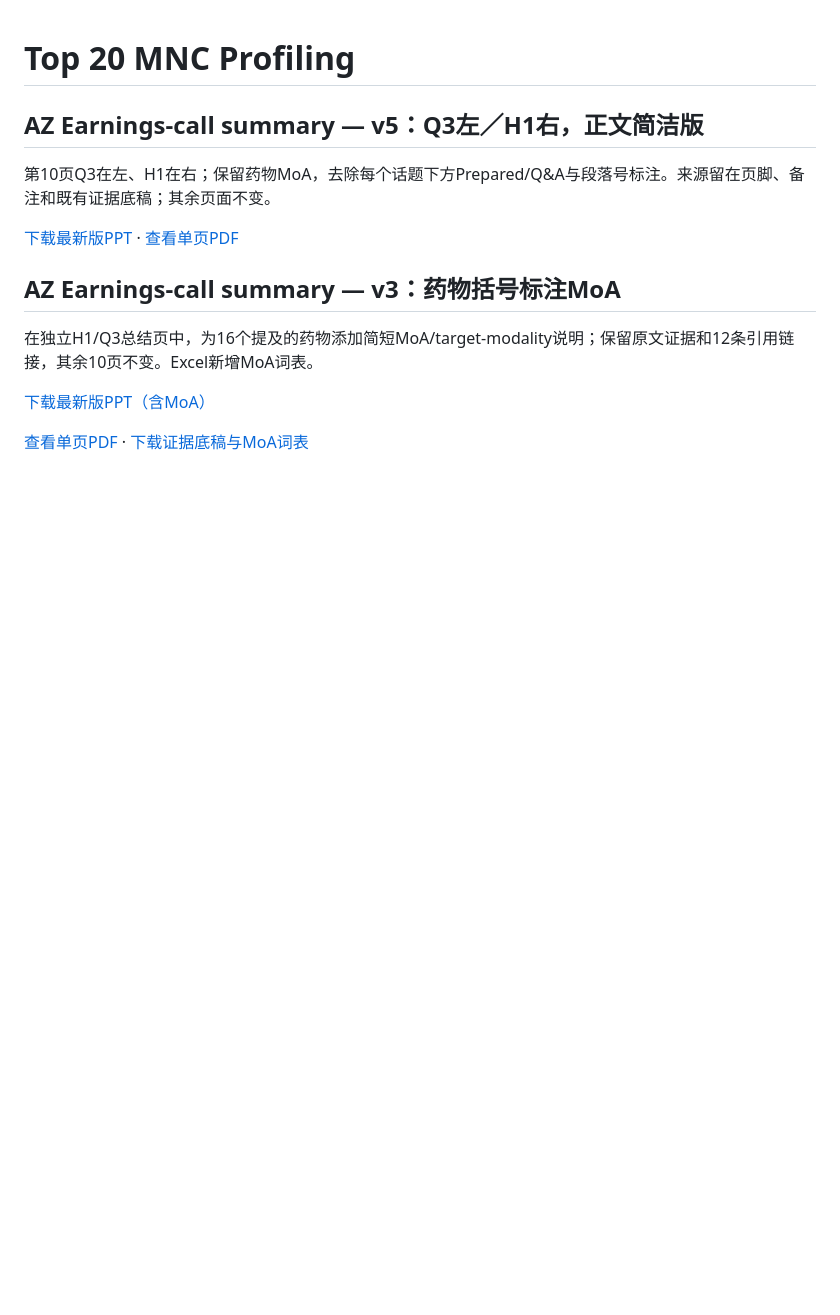
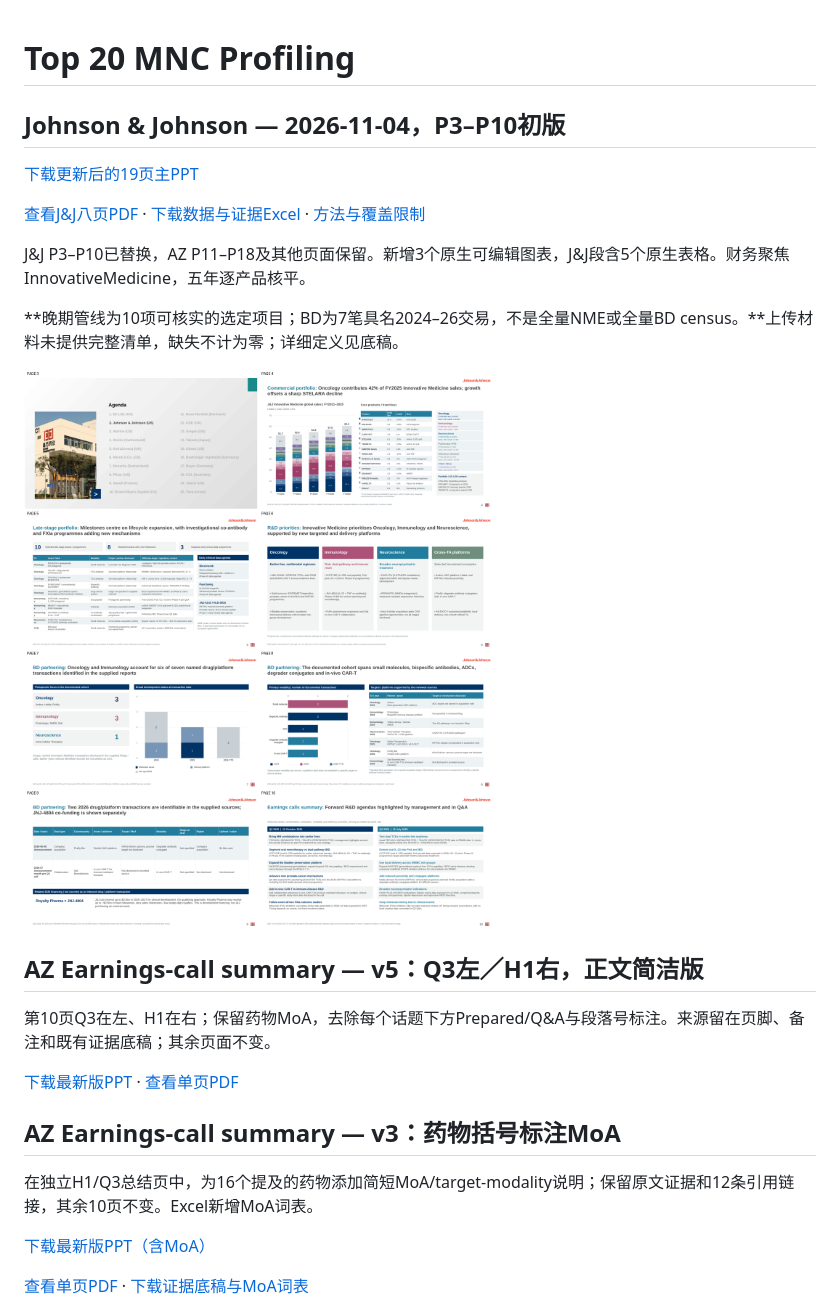
Before and after one commit to Yongxin-1/Top20-MNC, a Markdown page: README.md, the part around the change. Rendered like a GitHub page; pictures changed too: deliverables/JNJ_Section_Overview.png (added); blank space fills up the shorter version.

Commit message:
Build JNJ section from supplied reports with editable charts and source-scoped pipeline and BD analyses

```diff
--- a/README.md
+++ b/README.md
@@ -1,4 +1,17 @@
 # Top 20 MNC Profiling
+
+## Johnson & Johnson — 2026-11-04，P3–P10初版
+
+[下载更新后的19页主PPT](https://github.com/Yongxin-1/Top20-MNC/raw/refs/heads/main/deliverables/Top20_MNC_Portfolio_and_Pipeline_Strategy_Intelligence_JNJ_20261104_v1.pptx)
+
+[查看J&J八页PDF](deliverables/JNJ_Section_P3-P10_20261104_v1.pdf) · [下载数据与证据Excel](https://github.com/Yongxin-1/Top20-MNC/raw/refs/heads/main/deliverables/JNJ_Profile_Data_and_Evidence_20261104.xlsx) · [方法与覆盖限制](deliverables/JNJ_Section_Methodology_中文.md)
+
+J&J P3–P10已替换，AZ P11–P18及其他页面保留。新增3个原生可编辑图表，J&J段含5个原生表格。财务聚焦InnovativeMedicine，五年逐产品核平。
+
+**晚期管线为10项可核实的选定项目；BD为7笔具名2024–26交易，不是全量NME或全量BD census。**上传材料未提供完整清单，缺失不计为零；详细定义见底稿。
+
+![J&J章节概览](deliverables/JNJ_Section_Overview.png)
+
 
 ## AZ Earnings-call summary — v5：Q3左／H1右，正文简洁版
 
```
Also changed, not shown: deliverables/JNJ_Profile_Data_and_Evidence_20261104.md (added, +229 -0 lines), deliverables/JNJ_Section_Methodology_中文.md (added, +24 -0 lines), 3 other files.
